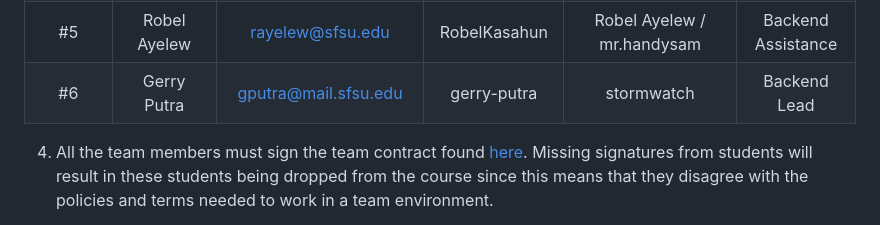
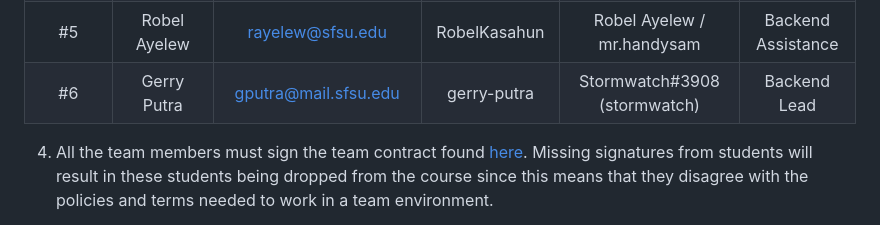
Before and after one commit to AliAlsharif99/csc648-848-05-sw-engineering-fall-23-T05, a Markdown page: README.md, the part around the change. Drawn GitHub-style.

Commit message:
update READM.md

```diff
--- a/README.md
+++ b/README.md
@@ -20,7 +20,7 @@
 |      #3      |    Ali Alsharif   |aalsharif@mail.sfsu.edu|  AliAlsharif99  |   AliAlsharif#9220 (mil3aga)    |  Frontend Lead      |
 |      #4      | Gabriella Arcilla |   garcilla2@sfsu.edu  | gabriellaarcilla|            gabya#6357           |  Git/Doc Master     |
 |      #5      |    Robel Ayelew   |   rayelew@sfsu.edu    |  RobelKasahun   |     Robel Ayelew / mr.handysam  |  Backend Assistance |
-| #6      |           Gerry Putra        |            gputra@mail.sfsu.edu           |          gerry-putra       |                  stormwatch               |       Backend Lead              |
+| #6      |           Gerry Putra        |            gputra@mail.sfsu.edu           |          gerry-putra       |                  Stormwatch#3908 (stormwatch)               |       Backend Lead              |
 
 
 4. All the team members must sign the team contract found [here](https://forms.gle/dxATAsa9isXKbcBn7). Missing signatures from students will result in these students being dropped from the course since this means that they disagree with the policies and terms needed to work in a team environment.
```
